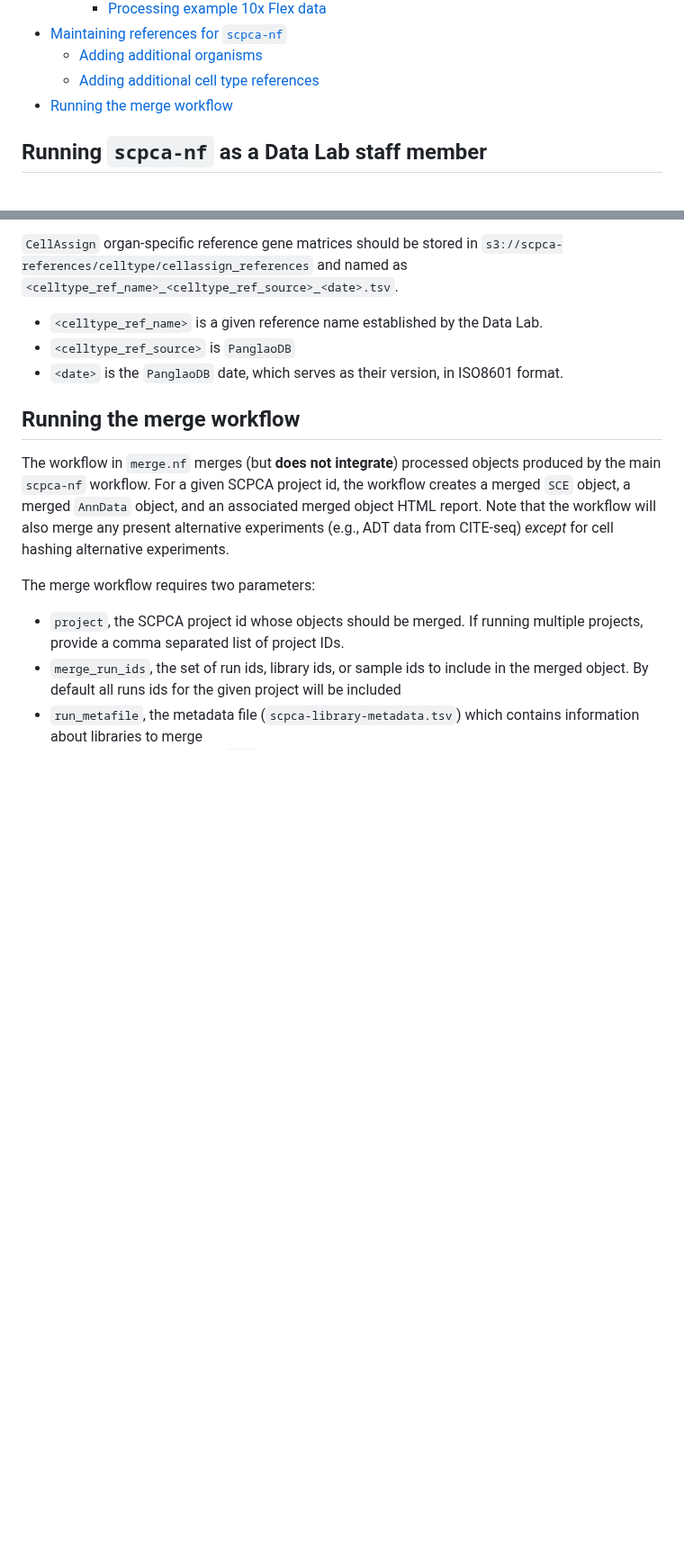
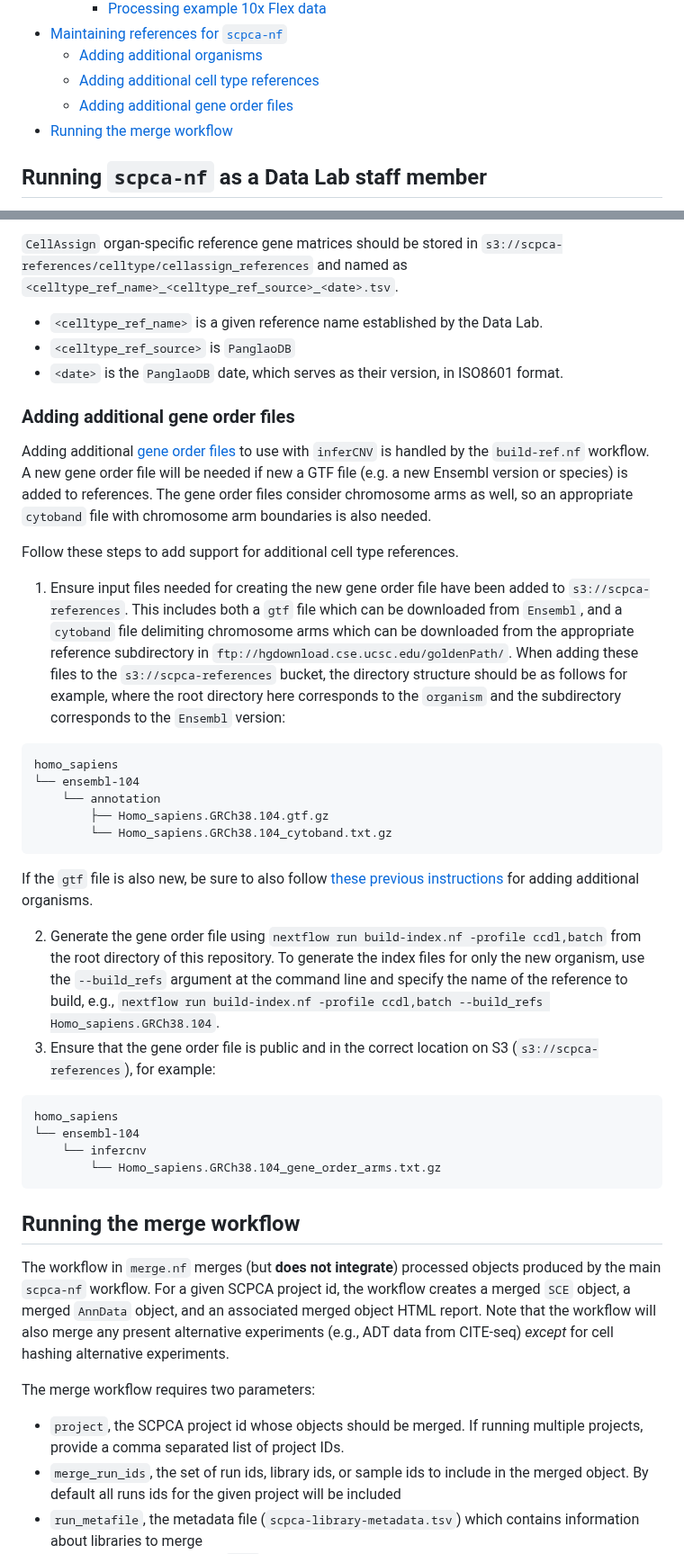
Before and after one commit to AlexsLemonade/scpca-nf, a Markdown page: internal-instructions.md, 2 parts joined by grey strips. Shown at 90% size. GitHub-like rendering; blank space fills up the shorter version.

Commit message:
add section on adding new gene order files

````diff
--- a/internal-instructions.md
+++ b/internal-instructions.md
@@ -11,6 +11,7 @@
 - [Maintaining references for `scpca-nf`](#maintaining-references-for-scpca-nf)
   - [Adding additional organisms](#adding-additional-organisms)
   - [Adding additional cell type references](#adding-additional-cell-type-references)
+  - [Adding additional gene order files](#adding-additional-gene-order-files)
 - [Running the merge workflow](#running-the-merge-workflow)
 
 <!-- END doctoc generated TOC please keep comment here to allow auto update -->
@@ -267,6 +268,39 @@ Currently, one model for the transcriptome references and one model for the flex
   - `<celltype_ref_source>` is `PanglaoDB`
   - `<date>` is the `PanglaoDB` date, which serves as their version, in ISO8601 format.
 
+### Adding additional gene order files
+
+Adding additional [gene order files](https://github.com/broadinstitute/inferCNV/wiki/File-Definitions#gene-ordering-file) to use with `inferCNV` is handled by the `build-ref.nf` workflow.
+A new gene order file will be needed if new a GTF file (e.g. a new Ensembl version or species) is added to references.
+The gene order files consider chromosome arms as well, so an appropriate `cytoband` file with chromosome arm boundaries is also needed.
+
+Follow these steps to add support for additional cell type references.
+
+1. Ensure input files needed for creating the new gene order file have been added to `s3://scpca-references`.
+This includes both a `gtf` file which can be downloaded from `Ensembl`, and a `cytoband` file delimiting chromosome arms which can be downloaded from the appropriate reference subdirectory in `ftp://hgdownload.cse.ucsc.edu/goldenPath/`.
+When adding these files to the `s3://scpca-references` bucket, the directory structure should be as follows for example, where the root directory here corresponds to the `organism` and the subdirectory corresponds to the `Ensembl` version:
+
+```
+homo_sapiens
+└── ensembl-104
+    └── annotation
+        ├── Homo_sapiens.GRCh38.104.gtf.gz
+        └── Homo_sapiens.GRCh38.104_cytoband.txt.gz
+```
+
+If the `gtf` file is also new, be sure to also follow [these previous instructions](#adding-additional-organisms) for adding additional organisms.
+
+2. Generate the gene order file using `nextflow run build-index.nf -profile ccdl,batch` from the root directory of this repository.
+To generate the index files for only the new organism, use the `--build_refs` argument at the command line and specify the name of the reference to build, e.g., `nextflow run build-index.nf -profile ccdl,batch --build_refs Homo_sapiens.GRCh38.104`.
+3. Ensure that the gene order file is public and in the correct location on S3 (`s3://scpca-references`), for example:
+```
+homo_sapiens
+└── ensembl-104
+    └── infercnv
+        └── Homo_sapiens.GRCh38.104_gene_order_arms.txt.gz
+```
+
+
 ## Running the merge workflow
 
 The workflow in `merge.nf` merges (but **does not integrate**) processed objects produced by the main `scpca-nf` workflow.
````
